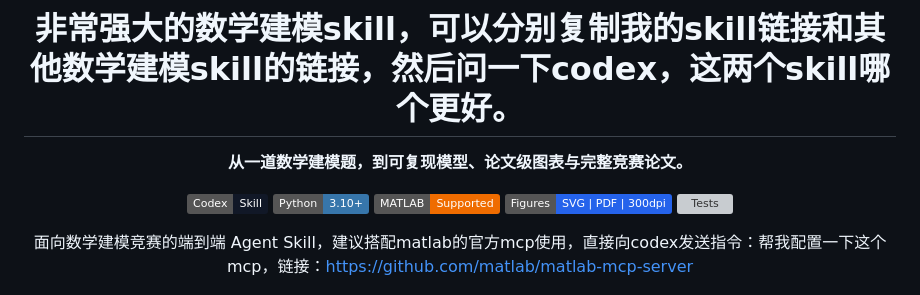
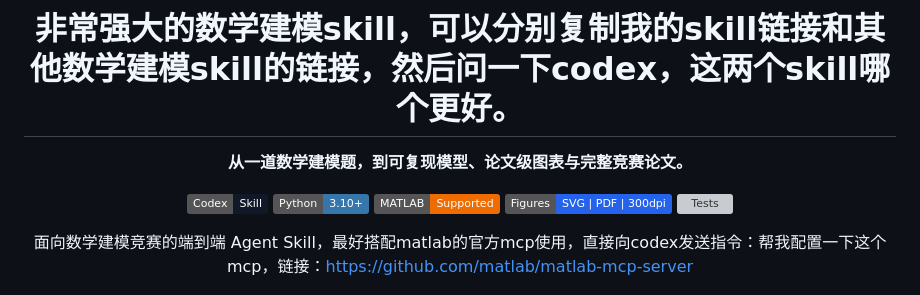
Before and after one commit to YANG985-CMD/Math-Modeling-Solver, a Markdown page: README.md, the part around the change. Rendered like a GitHub page; badges without logos; grey boxes are pictures that could not be loaded.

```diff
--- a/README.md
+++ b/README.md
@@ -11,7 +11,7 @@
 ![Figures](https://img.shields.io/badge/Figures-SVG%20%7C%20PDF%20%7C%20300dpi-2563EB)
 ![Tests](https://img.shields.io/badge/Tests-35%2F35%20passing-16A34A)
 
-面向数学建模竞赛的端到端 Agent Skill，建议搭配matlab的官方mcp使用，直接向codex发送指令：帮我配置一下这个mcp，链接：https://github.com/matlab/matlab-mcp-server
+面向数学建模竞赛的端到端 Agent Skill，最好搭配matlab的官方mcp使用，直接向codex发送指令：帮我配置一下这个mcp，链接：https://github.com/matlab/matlab-mcp-server
 
 
 </div>
```
